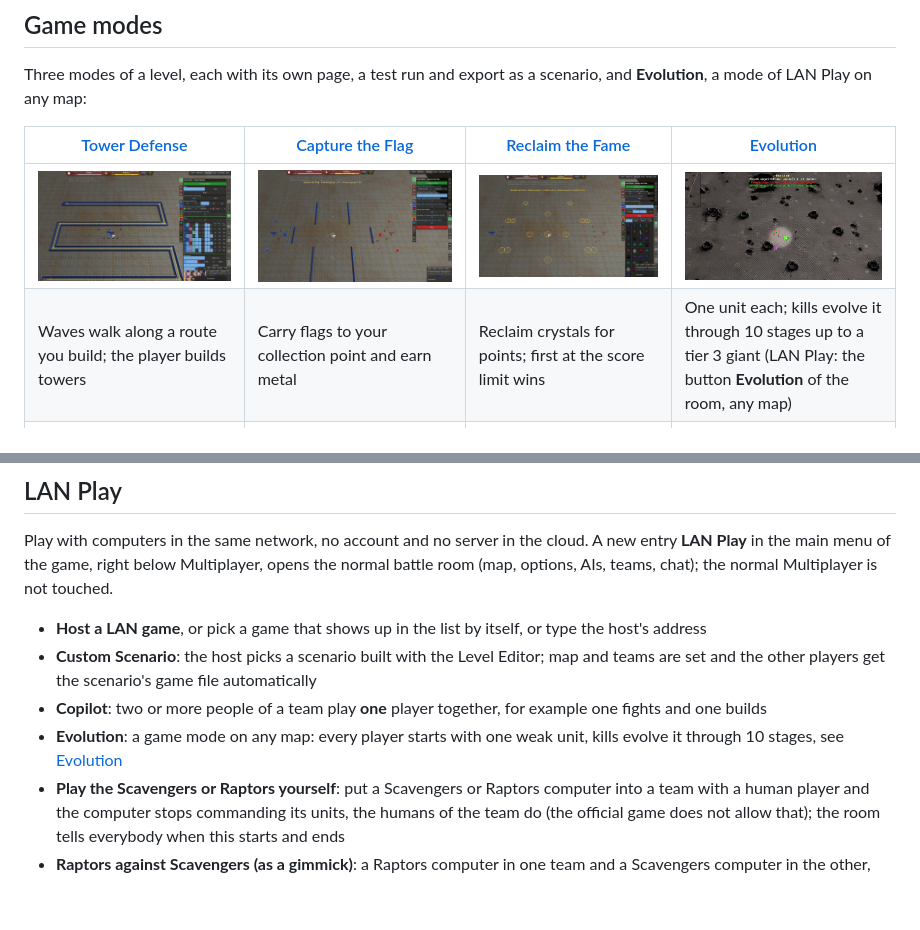
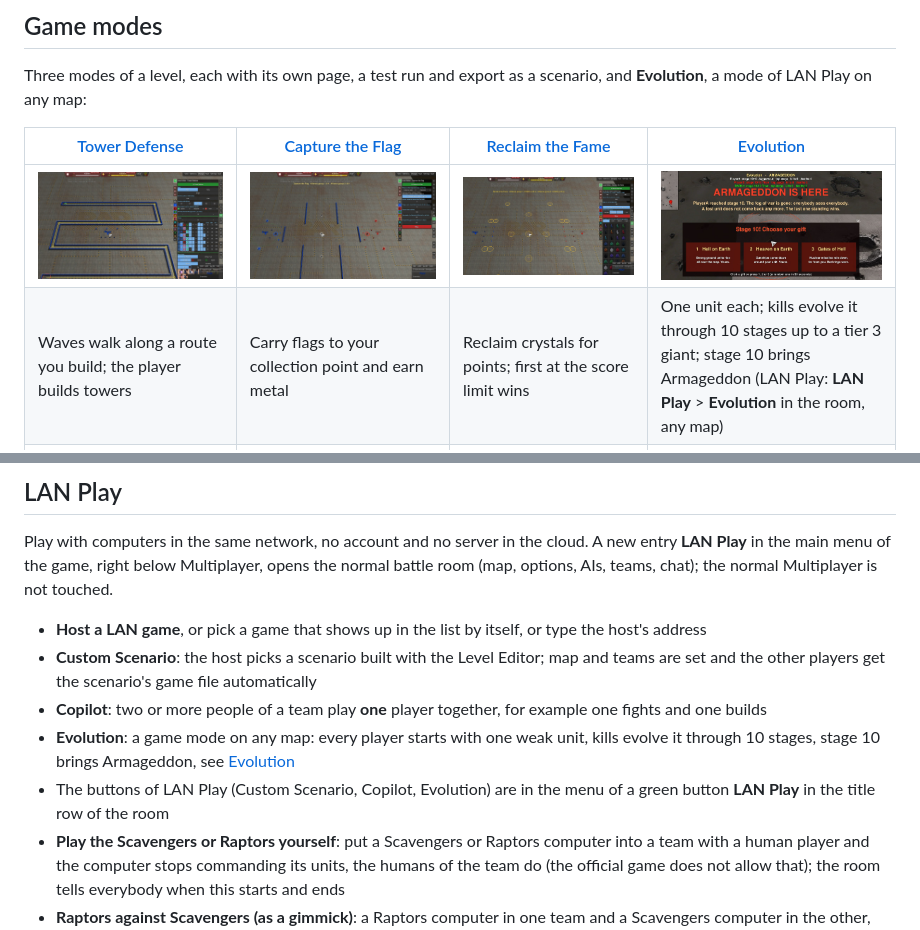
Before and after one commit to Ralf1108/BARLevelEditor, a Markdown page: README.md, 2 parts joined by grey strips. Rendered like a GitHub page; pictures changed too: docs/evolution-armageddon.jpg (added); blank space fills up the shorter version.

```diff
--- a/README.md
+++ b/README.md
@@ -48,8 +48,8 @@ Three modes of a level, each with its own page, a test run and export as a scena
 
 | [Tower Defense](LevelEditor/game-modes/tower-defense.md) | [Capture the Flag](LevelEditor/game-modes/capture-the-flag.md) | [Reclaim the Fame](LevelEditor/game-modes/reclaim-the-fame.md) | [Evolution](LevelEditor/game-modes/evolution.md) |
 |---|---|---|---|
-| [![Tower Defense page](docs/level-editor-tower-defense.jpg)](LevelEditor/game-modes/tower-defense.md) | [![Capture the Flag page](docs/level-editor-capture-the-flag.jpg)](LevelEditor/game-modes/capture-the-flag.md) | [![Reclaim the Fame page](docs/level-editor-reclaim-the-fame.jpg)](LevelEditor/game-modes/reclaim-the-fame.md) | [![Evolution: three players on stage 2](docs/evolution-fight.jpg)](LevelEditor/game-modes/evolution.md) |
-| Waves walk along a route you build; the player builds towers | Carry flags to your collection point and earn metal | Reclaim crystals for points; first at the score limit wins | One unit each; kills evolve it through 10 stages up to a tier 3 giant (LAN Play: the button **Evolution** of the room, any map) |
+| [![Tower Defense page](docs/level-editor-tower-defense.jpg)](LevelEditor/game-modes/tower-defense.md) | [![Capture the Flag page](docs/level-editor-capture-the-flag.jpg)](LevelEditor/game-modes/capture-the-flag.md) | [![Reclaim the Fame page](docs/level-editor-reclaim-the-fame.jpg)](LevelEditor/game-modes/reclaim-the-fame.md) | [![Armageddon: the gift of stage 10](docs/evolution-armageddon.jpg)](LevelEditor/game-modes/evolution.md) |
+| Waves walk along a route you build; the player builds towers | Carry flags to your collection point and earn metal | Reclaim crystals for points; first at the score limit wins | One unit each; kills evolve it through 10 stages up to a tier 3 giant; stage 10 brings Armageddon (LAN Play: **LAN Play** > **Evolution** in the room, any map) |
 | ![Demo level Serpentine](docs/demo-tower-defense.jpg) | ![Demo level Crossroads](docs/demo-capture-the-flag.jpg) | ![Demo level Crystal Fields](docs/demo-reclaim-the-fame.jpg) | ![Evolution in the game](docs/evolution-game.jpg) |
 | Demo level *Serpentine* | Demo level *Crossroads* | Demo level *Crystal Fields* | PlayerA on stage 4 (Welder), *Comet Catcher Remake* |
 
@@ -89,7 +89,8 @@ Play with computers in the same network, no account and no server in the cloud.
 - **Host a LAN game**, or pick a game that shows up in the list by itself, or type the host's address
 - **Custom Scenario**: the host picks a scenario built with the Level Editor; map and teams are set and the other players get the scenario's game file automatically
 - **Copilot**: two or more people of a team play **one** player together, for example one fights and one builds
-- **Evolution**: a game mode on any map: every player starts with one weak unit, kills evolve it through 10 stages, see [Evolution](LevelEditor/game-modes/evolution.md)
+- **Evolution**: a game mode on any map: every player starts with one weak unit, kills evolve it through 10 stages, stage 10 brings Armageddon, see [Evolution](LevelEditor/game-modes/evolution.md)
+- The buttons of LAN Play (Custom Scenario, Copilot, Evolution) are in the menu of a green button **LAN Play** in the title row of the room
 - **Play the Scavengers or Raptors yourself**: put a Scavengers or Raptors computer into a team with a human player and the computer stops commanding its units, the humans of the team do (the official game does not allow that); the room tells everybody when this starts and ends
 - **Raptors against Scavengers (as a gimmick)**: a Raptors computer in one team and a Scavengers computer in the other, each with a human player in its team: both hordes spawn and fight each other, each human commands the units of its computer (the official game refuses this combination: nothing spawns)
 - **Rejoin and late join**: a player whose game crashed comes back into the room with the same name and presses Rejoin (same team, catches up); with `!latejoin on` before the start, players who come later can join the running game as players
```
Also changed, not shown: LevelEditor/game-modes/evolution.md (+27 -8 lines), docs/screenshots.md (+2 -1 lines), docs/evolution-gates-of-hell.jpg (added), docs/evolution-room.jpg (added).
